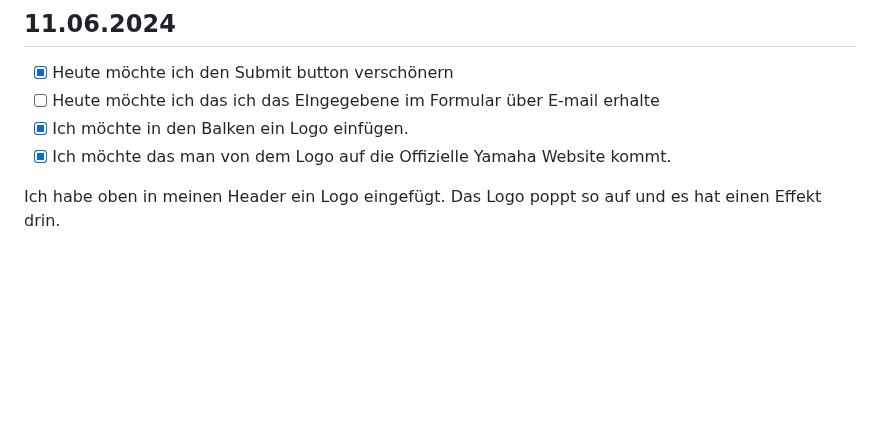
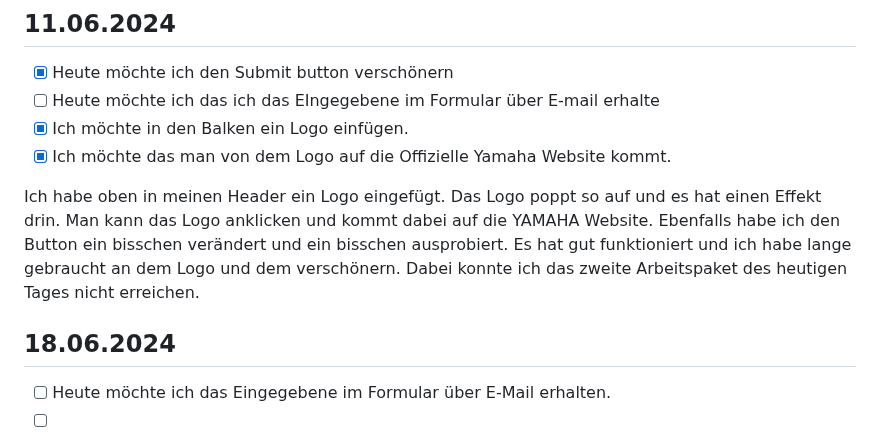
Before and after one commit to bratanfromohio18/Lern-Periode-5, a Markdown page: readme.md, the part around the change. Drawn GitHub-style; blank space fills up the shorter version.

```diff
--- a/readme.md
+++ b/readme.md
@@ -78,4 +78,9 @@ Heute hatten wir Distanzunterricht und ich konnte gut an meinen Zielen arbeiten.
 - [X] Ich möchte in den Balken ein Logo einfügen.
 - [X] Ich möchte das man von dem Logo auf die Offizielle Yamaha Website kommt.
 
-Ich habe oben in meinen Header ein Logo eingefügt. Das Logo poppt so auf und es hat einen Effekt drin.
+Ich habe oben in meinen Header ein Logo eingefügt. Das Logo poppt so auf und es hat einen Effekt drin. Man kann das Logo anklicken und kommt dabei auf die YAMAHA Website. Ebenfalls habe ich den Button ein bisschen verändert und ein bisschen ausprobiert. Es hat gut funktioniert und ich habe lange gebraucht an dem Logo und dem verschönern. Dabei konnte ich das zweite Arbeitspaket des heutigen Tages nicht erreichen.
+
+## 18.06.2024
+
+- [ ] Heute möchte ich das Eingegebene im Formular über E-Mail erhalten.
+- [ ]
```
